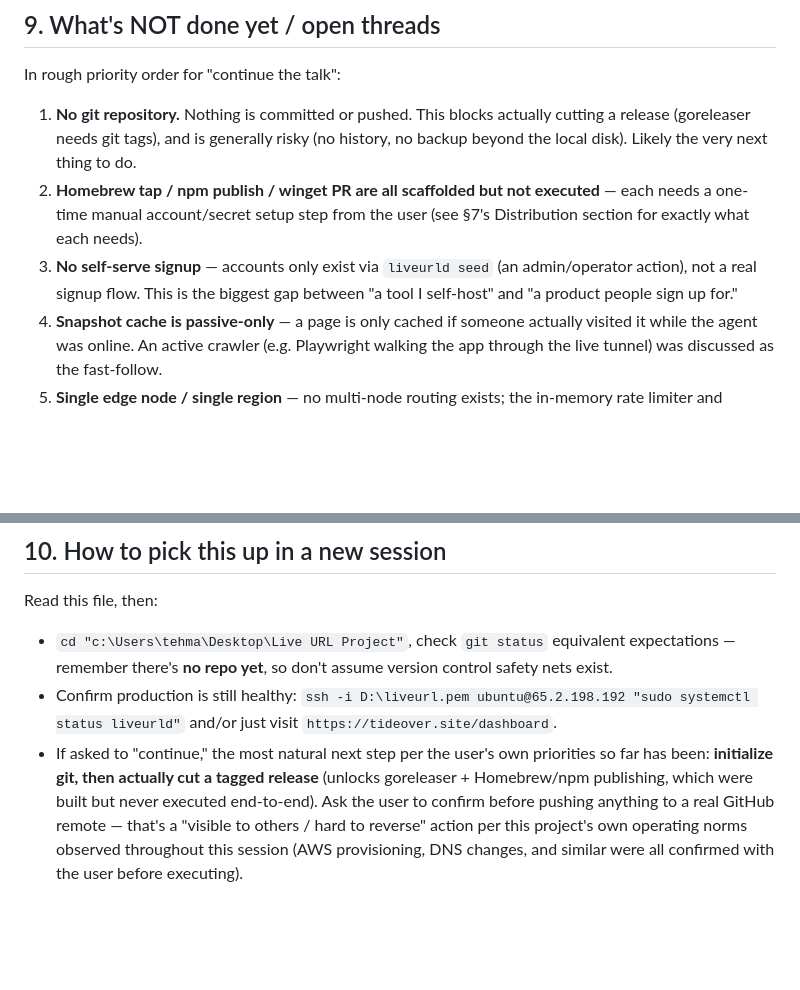
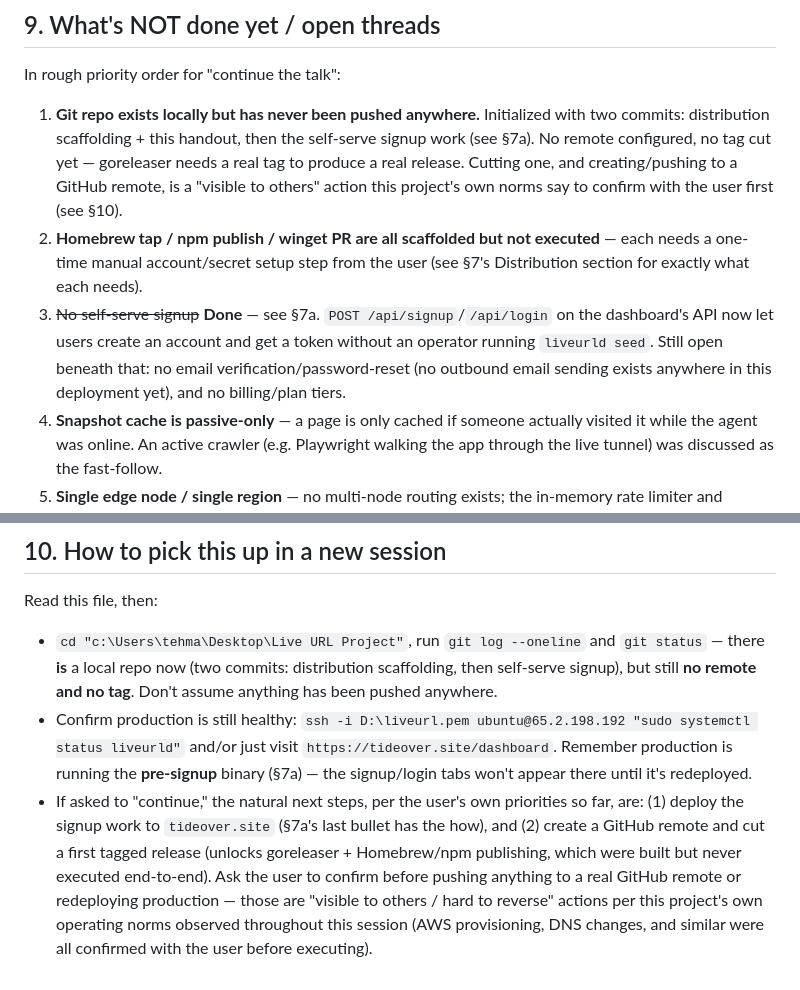
Before and after one commit to Tehman700/liveurl, a Markdown page: handout.md, 2 parts joined by grey strips. Rendered like a GitHub page; blank space fills up the shorter version.

```diff
--- a/handout.md
+++ b/handout.md
@@ -211,9 +226,9 @@ Full local `go build/vet/test` pass. Production redeploy (new `liveurld` binary
 
 In rough priority order for "continue the talk":
 
-1. **No git repository.** Nothing is committed or pushed. This blocks actually cutting a release (goreleaser needs git tags), and is generally risky (no history, no backup beyond the local disk). Likely the very next thing to do.
+1. **Git repo exists locally but has never been pushed anywhere.** Initialized with two commits: distribution scaffolding + this handout, then the self-serve signup work (see §7a). No remote configured, no tag cut yet — goreleaser needs a real tag to produce a real release. Cutting one, and creating/pushing to a GitHub remote, is a "visible to others" action this project's own norms say to confirm with the user first (see §10).
 2. **Homebrew tap / npm publish / winget PR are all scaffolded but not executed** — each needs a one-time manual account/secret setup step from the user (see §7's Distribution section for exactly what each needs).
-3. **No self-serve signup** — accounts only exist via `liveurld seed` (an admin/operator action), not a real signup flow. This is the biggest gap between "a tool I self-host" and "a product people sign up for."
+3. ~~No self-serve signup~~ **Done** — see §7a. `POST /api/signup`/`/api/login` on the dashboard's API now let users create an account and get a token without an operator running `liveurld seed`. Still open beneath that: no email verification/password-reset (no outbound email sending exists anywhere in this deployment yet), and no billing/plan tiers.
 4. **Snapshot cache is passive-only** — a page is only cached if someone actually visited it while the agent was online. An active crawler (e.g. Playwright walking the app through the live tunnel) was discussed as the fast-follow.
 5. **Single edge node / single region** — no multi-node routing exists; the in-memory rate limiter and presence tracking assume this.
 6. **The classifier's JSON-POST misclassification limitation** (§3) — not fixed, deliberately demonstrated instead. A "never buffer this path" declaration (inverse of `--buffer`) would fix it.
@@ -225,6 +240,6 @@ In rough priority order for "continue the talk":
 ## 10. How to pick this up in a new session
 
 Read this file, then:
-- `cd "c:\Users\tehma\Desktop\Live URL Project"`, check `git status` equivalent expectations — remember there's **no repo yet**, so don't assume version control safety nets exist.
-- Confirm production is still healthy: `ssh -i D:\liveurl.pem ubuntu@65.2.198.192 "sudo systemctl status liveurld"` and/or just visit `https://tideover.site/dashboard`.
-- If asked to "continue," the most natural next step per the user's own priorities so far has been: **initialize git, then actually cut a tagged release** (unlocks goreleaser + Homebrew/npm publishing, which were built but never executed end-to-end). Ask the user to confirm before pushing anything to a real GitHub remote — that's a "visible to others / hard to reverse" action per this project's own operating norms observed throughout this session (AWS provisioning, DNS changes, and similar were all confirmed with the user before executing).
+- `cd "c:\Users\tehma\Desktop\Live URL Project"`, run `git log --oneline` and `git status` — there **is** a local repo now (two commits: distribution scaffolding, then self-serve signup), but still **no remote and no tag**. Don't assume anything has been pushed anywhere.
+- Confirm production is still healthy: `ssh -i D:\liveurl.pem ubuntu@65.2.198.192 "sudo systemctl status liveurld"` and/or just visit `https://tideover.site/dashboard`. Remember production is running the **pre-signup** binary (§7a) — the signup/login tabs won't appear there until it's redeployed.
+- If asked to "continue," the natural next steps, per the user's own priorities so far, are: (1) deploy the signup work to `tideover.site` (§7a's last bullet has the how), and (2) create a GitHub remote and cut a first tagged release (unlocks goreleaser + Homebrew/npm publishing, which were built but never executed end-to-end). Ask the user to confirm before pushing anything to a real GitHub remote or redeploying production — those are "visible to others / hard to reverse" actions per this project's own operating norms observed throughout this session (AWS provisioning, DNS changes, and similar were all confirmed with the user before executing).
```
Also changed, not shown: other parts of handout.md (+15 -0 lines).
